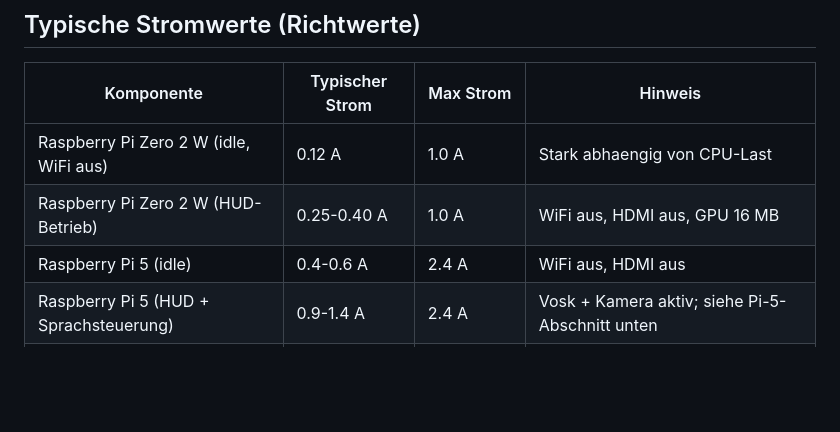
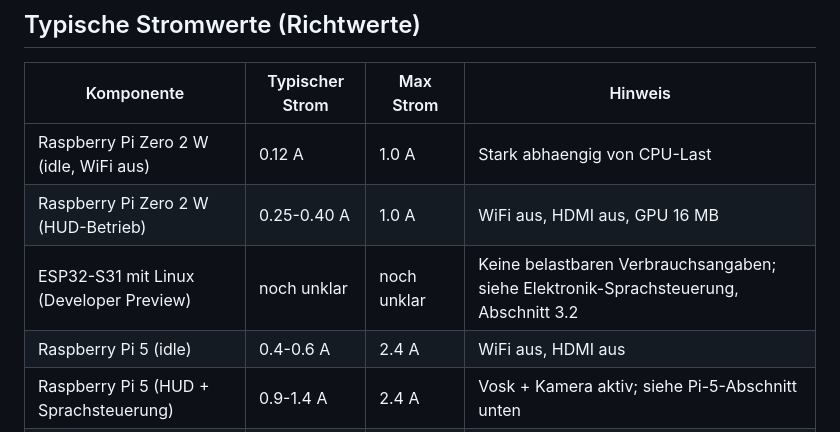
Before and after one commit to Huskynarr/HaloCosplay, a Markdown page: Documentation/Guides/Elektronik-Strombudget.md, the part around the change. Rendered like a GitHub page; blank space fills up the shorter version.

```diff
--- a/Documentation/Guides/Elektronik-Strombudget.md
+++ b/Documentation/Guides/Elektronik-Strombudget.md
@@ -10,6 +10,7 @@ Dieser Guide hilft beim realistischen Power-Budget und bei der Laufzeitplanung.
 | --- | --- | --- | --- |
 | Raspberry Pi Zero 2 W (idle, WiFi aus) | 0.12 A | 1.0 A | Stark abhaengig von CPU-Last |
 | Raspberry Pi Zero 2 W (HUD-Betrieb) | 0.25-0.40 A | 1.0 A | WiFi aus, HDMI aus, GPU 16 MB |
+| ESP32-S31 mit Linux (Developer Preview) | noch unklar | noch unklar | Keine belastbaren Verbrauchsangaben; siehe Elektronik-Sprachsteuerung, Abschnitt 3.2 |
 | Raspberry Pi 5 (idle) | 0.4-0.6 A | 2.4 A | WiFi aus, HDMI aus |
 | Raspberry Pi 5 (HUD + Sprachsteuerung) | 0.9-1.4 A | 2.4 A | Vosk + Kamera aktiv; siehe Pi-5-Abschnitt unten |
 | Transparentes OLED (SSD1309) | 0.02-0.05 A | 0.05 A | Helligkeit entscheidend |
```
Also changed, not shown: Documentation/Guides/Elektronik-Sprachsteuerung.md (+31 -0 lines), Documentation/Guides/Exoskelett.md (+34 -0 lines).
